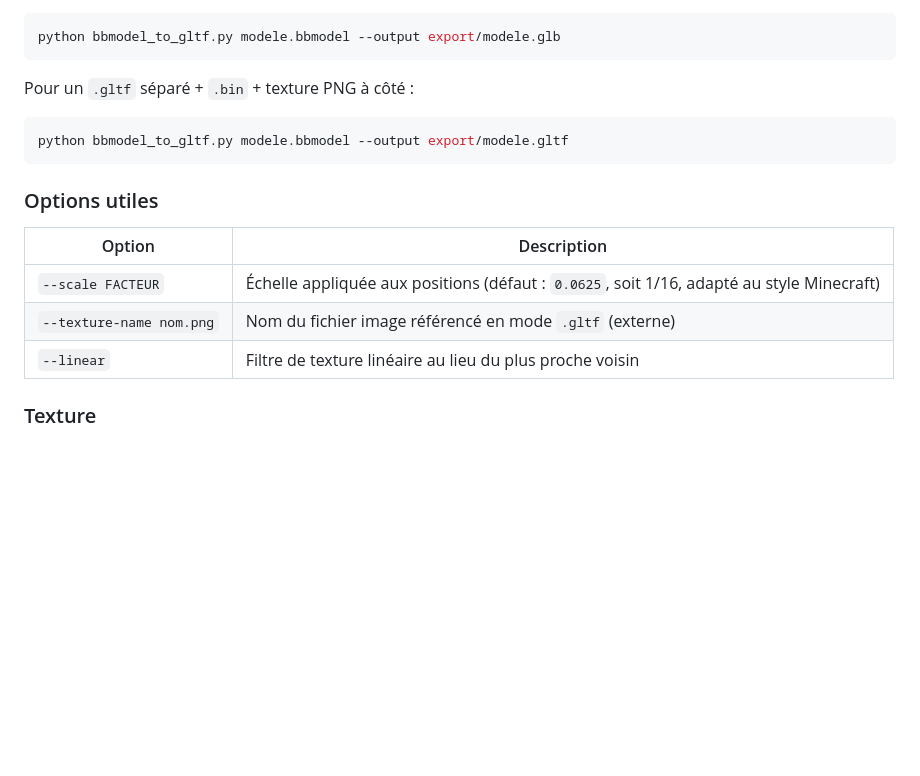
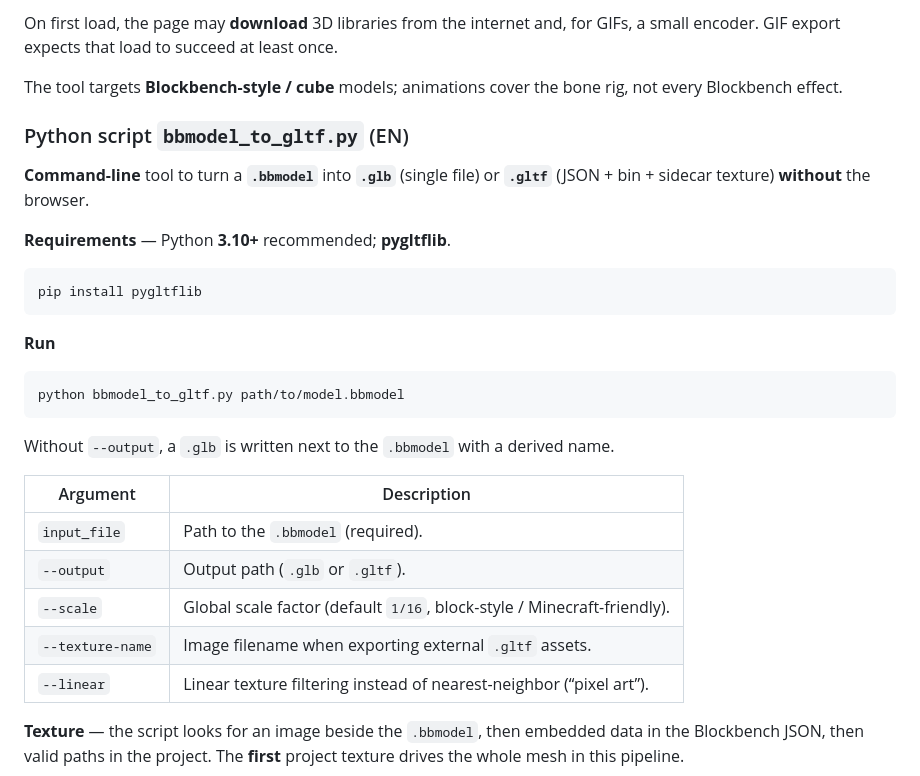
Before and after one commit to frozensquid/bbmodel-web-viewer, a Markdown page: README.md, the part around one of its changes. Drawn GitHub-style; blank space fills up the shorter version.

````diff
--- a/README.md
+++ b/README.md
@@ -34,21 +135,33 @@ python bbmodel_to_gltf.py chemin/vers/modele.bbmodel
+On first load, the page may **download** 3D libraries from the internet and, for GIFs, a small encoder. GIF export expects that load to succeed at least once.
+
+The tool targets **Blockbench-style / cube** models; animations cover the bone rig, not every Blockbench effect.
+
+
+### Python script `bbmodel_to_gltf.py` (EN)
+
+**Command-line** tool to turn a **`.bbmodel`** into **`.glb`** (single file) or **`.gltf`** (JSON + bin + sidecar texture) **without** the browser.
+
+**Requirements** — Python **3.10+** recommended; **pygltflib**.
 
 ```bash
-python bbmodel_to_gltf.py modele.bbmodel --output export/modele.glb
+pip install pygltflib
 ```
 
-Pour un `.gltf` séparé + `.bin` + texture PNG à côté :
+**Run**
 
 ```bash
-python bbmodel_to_gltf.py modele.bbmodel --output export/modele.gltf
+python bbmodel_to_gltf.py path/to/model.bbmodel
 ```
 
-### Options utiles
+Without `--output`, a `.glb` is written next to the `.bbmodel` with a derived name.
 
-| Option | Description |
-|--------|-------------|
-| `--scale FACTEUR` | Échelle appliquée aux positions (défaut : `0.0625`, soit 1/16, adapté au style Minecraft) |
-| `--texture-name nom.png` | Nom du fichier image référencé en mode `.gltf` (externe) |
-| `--linear` | Filtre de texture linéaire au lieu du plus proche voisin |
+| Argument | Description |
+|----------|-------------|
+| `input_file` | Path to the `.bbmodel` (required). |
+| `--output` | Output path (`.glb` or `.gltf`). |
+| `--scale` | Global scale factor (default `1/16`, block-style / Minecraft-friendly). |
+| `--texture-name` | Image filename when exporting external `.gltf` assets. |
+| `--linear` | Linear texture filtering instead of nearest-neighbor (“pixel art”). |
 
-### Texture
+**Texture** — the script looks for an image beside the `.bbmodel`, then embedded data in the Blockbench JSON, then valid paths in the project. The **first** project texture drives the whole mesh in this pipeline.
 
````
Also changed, not shown: other parts of README.md (+120 -67 lines).
